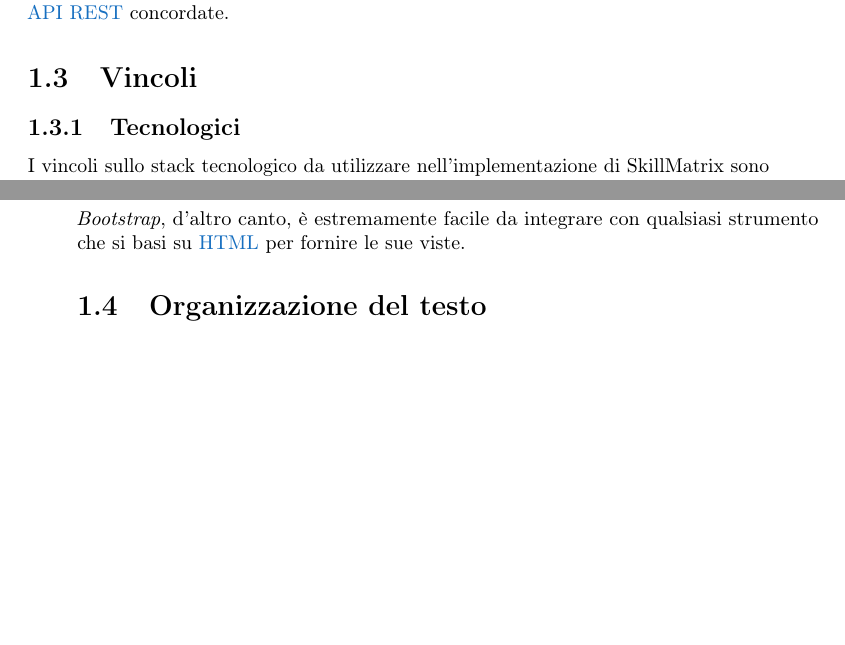
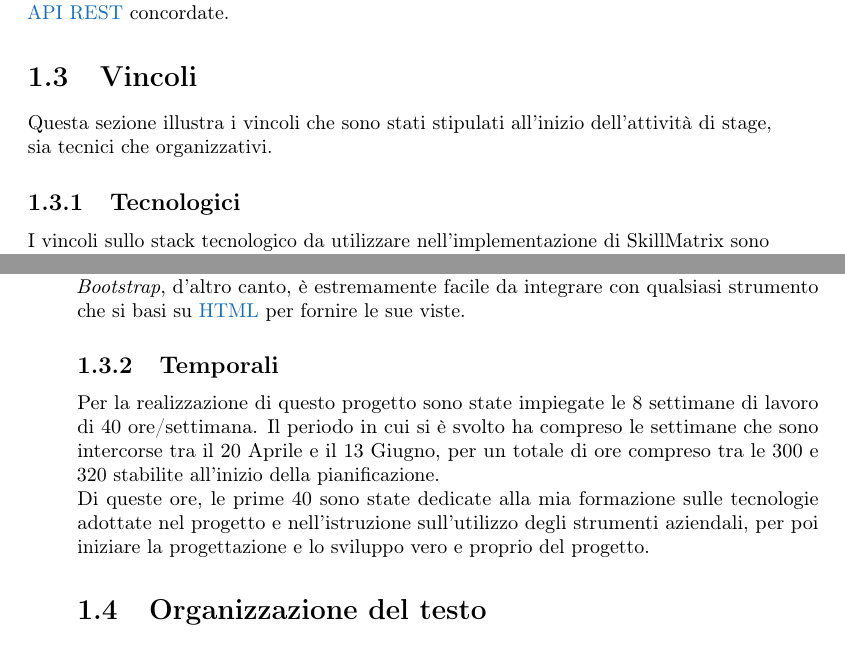
Before and after one commit to msorgato/Tesi_Triennale, a LaTeX thesis (tesi.tex, which reads capitoli/capitolo-1.tex): two parts of pages 15 and 16 of 47, joined at a grey line, cut so that both start at the same text, the shorter picture padded with empty space. Compiled offline with pdfLaTeX.

Commit message:
Vincoli temporali

```diff
--- a/capitoli/capitolo-1.tex
+++ b/capitoli/capitolo-1.tex
@@ -64,6 +64,8 @@ Per quanto riguarda l'organizzazione del progetto, è stato deciso che \myTitle{
 %**************************************************************
 
 \section{Vincoli}
+Questa sezione illustra i vincoli che sono stati stipulati all'inizio dell'attività di stage, sia tecnici che organizzativi.
+
 \subsection{Tecnologici}
 I vincoli sullo stack tecnologico da utilizzare nell'implementazione di \myTitle{} sono stati fissati sin dai primi contatti. Per questo, la prima settimana di stage è stata rivolta all'apprendimento di tali strumenti e all'integrazione con gli strumenti e le procedure aziendali.\\
 Tali strumenti sono:
@@ -75,6 +77,9 @@ Tali strumenti sono:
 La scelta di queste tecnologie ovviamente non è casuale. Nello sviluppo di applicazioni web con \emph{AngularJS}, lo stack tecnologico utilizzato più diffusamente è proprio questo. L'utilizzo di \emph{Jasmine} è quasi obbligatorio, data la sua immediatezza di configurazione con \emph{AngularJS} e la filosofia stessa del framework frontend, che è stato pensato appunto per rendere il testing più semplice.\\
 \emph{Bootstrap}, d'altro canto, è estremamente facile da integrare con qualsiasi strumento che si basi su \gls{html} per fornire le sue viste.
 
+\subsection{Temporali}
+Per la realizzazione di questo progetto sono state impiegate le 8 settimane di lavoro di 40 ore/settimana. Il periodo in cui si è svolto ha compreso le settimane che sono intercorse tra il 20 Aprile e il 13 Giugno, per un totale di ore compreso tra le 300 e 320 stabilite all'inizio della pianificazione.\\
+Di queste ore, le prime 40 sono state dedicate alla mia formazione sulle tecnologie adottate nel progetto e nell'istruzione sull'utilizzo degli strumenti aziendali, per poi iniziare la progettazione e lo sviluppo vero e proprio del progetto.
 
 %**************************************************************
 
```
Also changed, not shown: inizio-fine/ringraziamenti.tex (+1 -1 lines), 1 other file.
